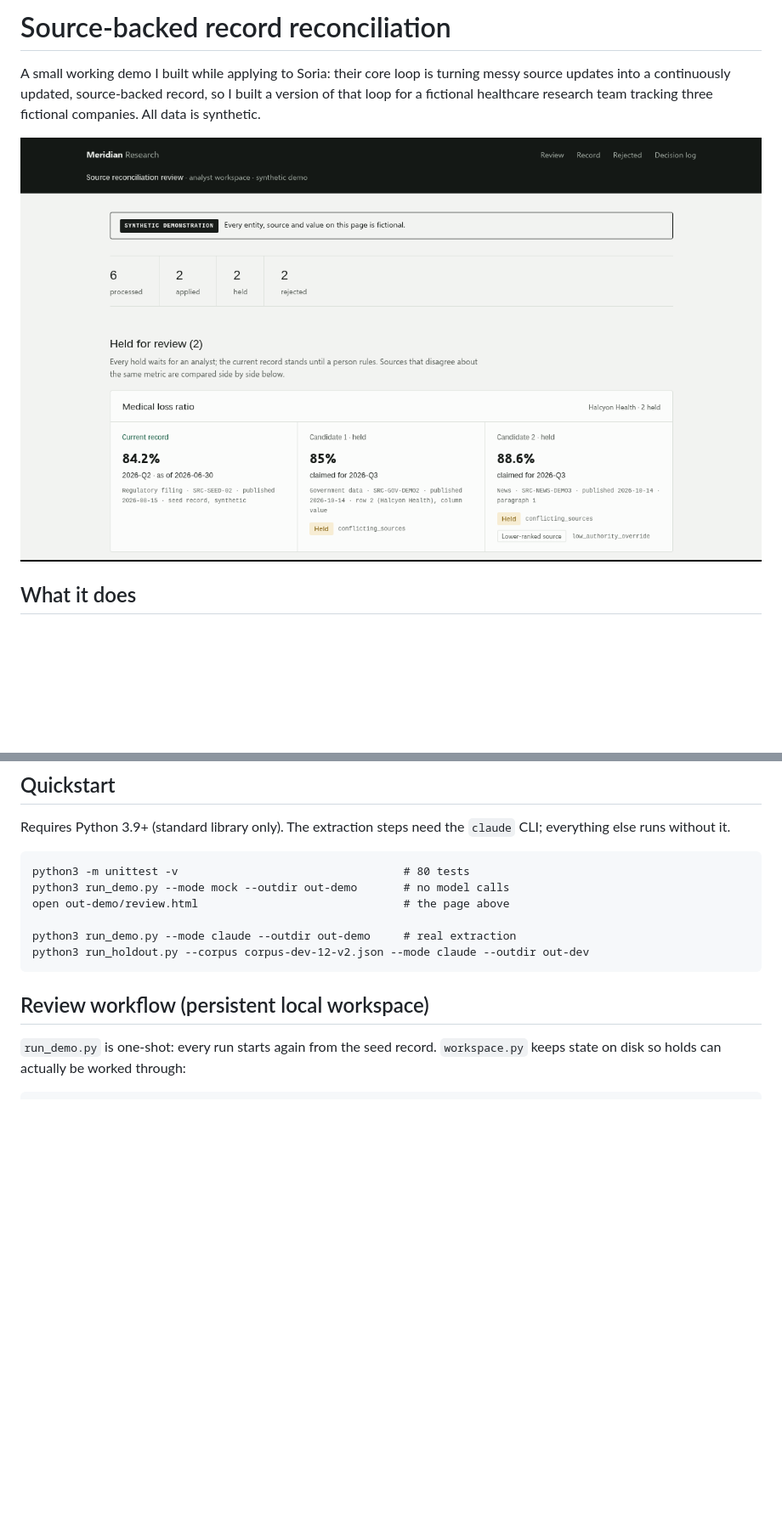
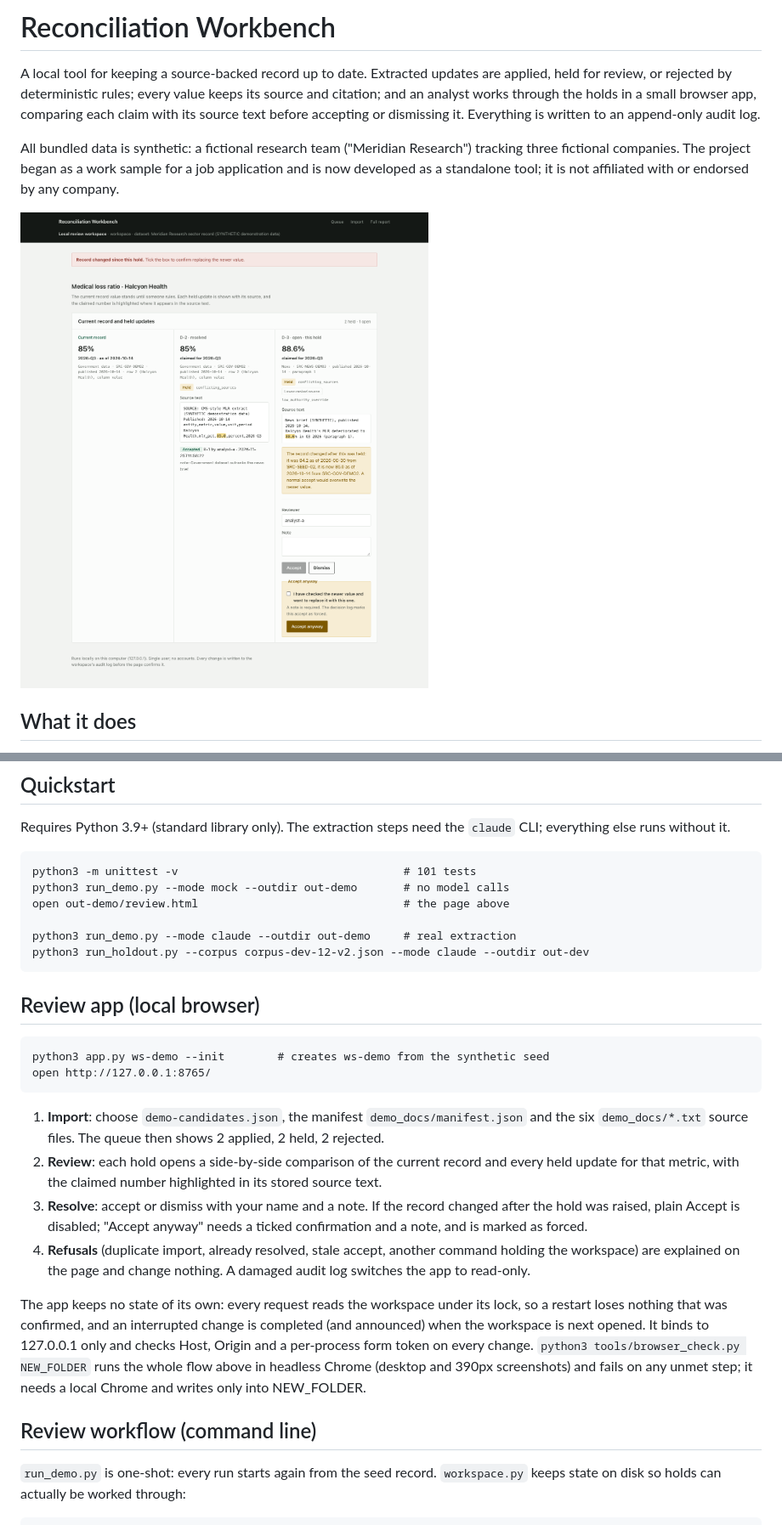
Before and after one commit to karank2512/soria-demo, a Markdown page: README.md, 2 parts joined by grey strips. Shown at 85% size. Drawn GitHub-style; pictures changed too: docs/app-screenshot.png (added); blank space fills up the shorter version.

Commit message:
Present the project as a standalone tool; document the app
README now describes the Reconciliation Workbench and its browser workflow,
states that all bundled data is synthetic and that the project is not
affiliated with or endorsed by any company, and adds an app screenshot from
the verified browser run. The original screenshot and write-up are kept.

````diff
--- a/README.md
+++ b/README.md
@@ -1,11 +1,17 @@
-# Source-backed record reconciliation
+# Reconciliation Workbench
 
-A small working demo I built while applying to Soria: their core loop is
-turning messy source updates into a continuously updated, source-backed
-record, so I built a version of that loop for a fictional healthcare research
-team tracking three fictional companies. All data is synthetic.
+A local tool for keeping a source-backed record up to date. Extracted updates
+are applied, held for review, or rejected by deterministic rules; every value
+keeps its source and citation; and an analyst works through the holds in a
+small browser app, comparing each claim with its source text before accepting
+or dismissing it. Everything is written to an append-only audit log.
 
-![Review page](docs/review-screenshot.png)
+All bundled data is synthetic: a fictional research team ("Meridian Research")
+tracking three fictional companies. The project began as a work sample for a
+job application and is now developed as a standalone tool; it is not
+affiliated with or endorsed by any company.
+
+![Review app: a stale hold, with the explicit override](docs/app-screenshot.png)
 
 ## What it does
 
@@ -33,7 +39,7 @@ Requires Python 3.9+ (standard library only). The extraction steps need the
 `claude` CLI; everything else runs without it.
 
 ```
-python3 -m unittest -v                                  # 80 tests
+python3 -m unittest -v                                  # 101 tests
 python3 run_demo.py --mode mock --outdir out-demo       # no model calls
 open out-demo/review.html                               # the page above
 
@@ -41,7 +47,35 @@ python3 run_demo.py --mode claude --outdir out-demo     # real extraction
 python3 run_holdout.py --corpus corpus-dev-12-v2.json --mode claude --outdir out-dev
 ```
 
-## Review workflow (persistent local workspace)
+## Review app (local browser)
+
+```
+python3 app.py ws-demo --init        # creates ws-demo from the synthetic seed
+open http://127.0.0.1:8765/
+```
+
+1. **Import**: choose `demo-candidates.json`, the manifest
+   `demo_docs/manifest.json` and the six `demo_docs/*.txt` source files.
+   The queue then shows 2 applied, 2 held, 2 rejected.
+2. **Review**: each hold opens a side-by-side comparison of the current
+   record and every held update for that metric, with the claimed number
+   highlighted in its stored source text.
+3. **Resolve**: accept or dismiss with your name and a note. If the record
+   changed after the hold was raised, plain Accept is disabled; "Accept
+   anyway" needs a ticked confirmation and a note, and is marked as forced.
+4. **Refusals** (duplicate import, already resolved, stale accept, another
+   command holding the workspace) are explained on the page and change
+   nothing. A damaged audit log switches the app to read-only.
+
+The app keeps no state of its own: every request reads the workspace under
+its lock, so a restart loses nothing that was confirmed, and an interrupted
+change is completed (and announced) when the workspace is next opened. It
+binds to 127.0.0.1 only and checks Host, Origin and a per-process form token
+on every change. `python3 tools/browser_check.py NEW_FOLDER` runs the whole
+flow above in headless Chrome (desktop and 390px screenshots) and fails on
+any unmet step; it needs a local Chrome and writes only into NEW_FOLDER.
+
+## Review workflow (command line)
 
 `run_demo.py` is one-shot: every run starts again from the seed record.
 `workspace.py` keeps state on disk so holds can actually be worked through:
````
Also changed, not shown: other parts of README.md (+13 -9 lines).
